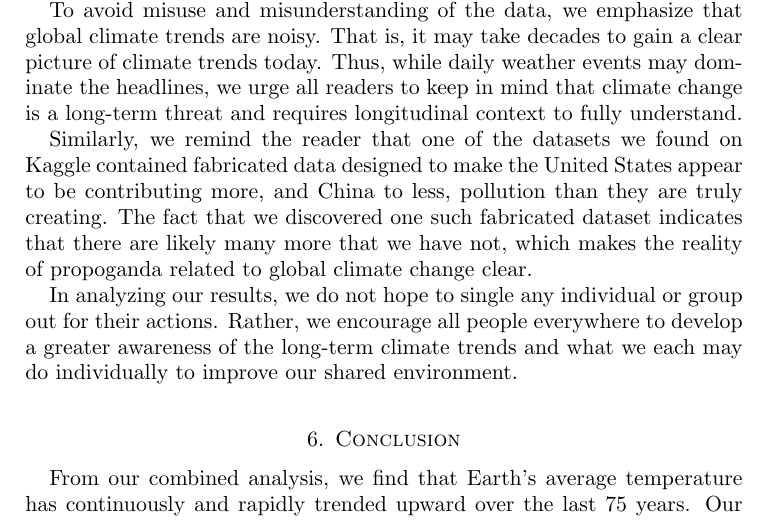
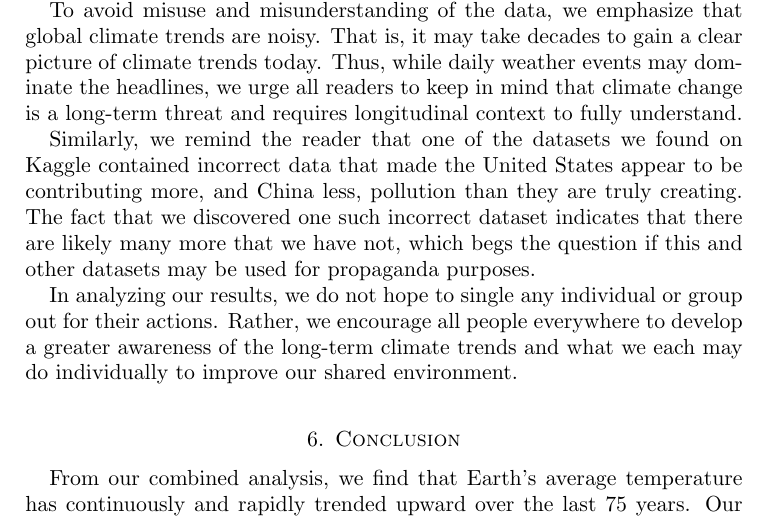
Before and after one commit to EthanPrimes/modeling_climate_change, a LaTeX paper (tex_dir/paper_draft.tex): part of page 9 of 11, cut so that both start at the same text. Compiled offline with pdfLaTeX.

Commit message:
minor paper updates

```diff
--- a/tex_dir/paper_draft.tex
+++ b/tex_dir/paper_draft.tex
@@ -281,7 +281,7 @@ To avoid misuse and misunderstanding of the data, we emphasize that global clima
 That is, it may take decades to gain a clear picture of climate trends today.
 Thus, while daily weather events may dominate the headlines, we urge all readers to keep in mind that climate change is a long-term threat and requires longitudinal context to fully understand.
 
-Similarly, we remind the reader that one of the datasets we found on Kaggle contained fabricated data designed to make the United States appear to be contributing more, and China to less, pollution than they are truly creating. The fact that we discovered one such fabricated dataset indicates that there are likely many more that we have not, which makes the reality of propoganda related to global climate change clear.
+Similarly, we remind the reader that one of the datasets we found on Kaggle contained incorrect data that made the United States appear to be contributing more, and China less, pollution than they are truly creating. The fact that we discovered one such incorrect dataset indicates that there are likely many more that we have not, which begs the question if this and other datasets may be used for propaganda purposes.
 
 In analyzing our results, we do not hope to single any individual or group out for their actions.
 Rather, we encourage all people everywhere to develop a greater awareness of the long-term climate trends and what we each may do individually to improve our shared environment.
```
